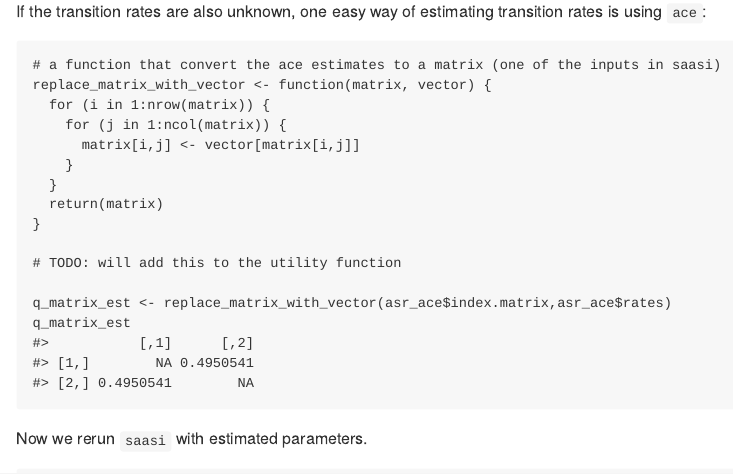
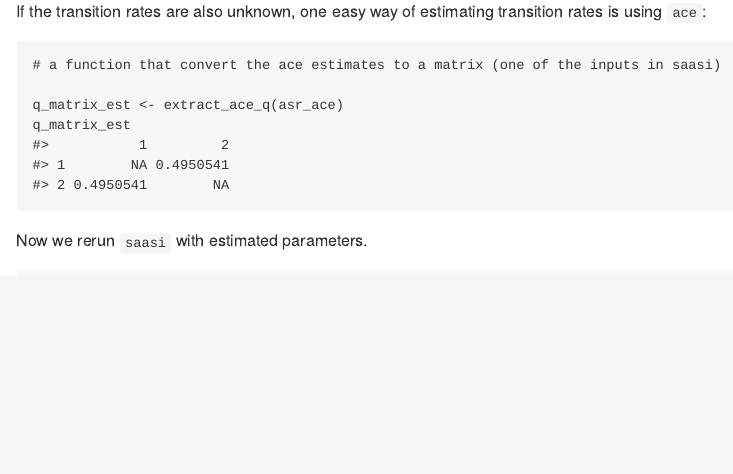
Before and after one commit to MAGPIE-SFU/saasi, an R Markdown document (README.Rmd): the page in a window 1100 px wide, from 3870 px down. The pictures show the output file README.md that the author committed with the source, drawn offline in the style of GitHub.

Commit message:
small Rmd change

````diff
--- a/README.Rmd
+++ b/README.Rmd
@@ -219,18 +219,8 @@ is using `ace`:
 ```{r estimates qij}
 
 # a function that convert the ace estimates to a matrix (one of the inputs in saasi)
-replace_matrix_with_vector <- function(matrix, vector) {
-  for (i in 1:nrow(matrix)) {
-    for (j in 1:ncol(matrix)) {
-      matrix[i,j] <- vector[matrix[i,j]]
-    }
-  }
-  return(matrix)
-}
 
-# TODO: will add this to the utility function
-
-q_matrix_est <- replace_matrix_with_vector(asr_ace$index.matrix,asr_ace$rates)
+q_matrix_est <- extract_ace_q(asr_ace)
 q_matrix_est
 ```
 
````
Also changed, not shown: README.md.
